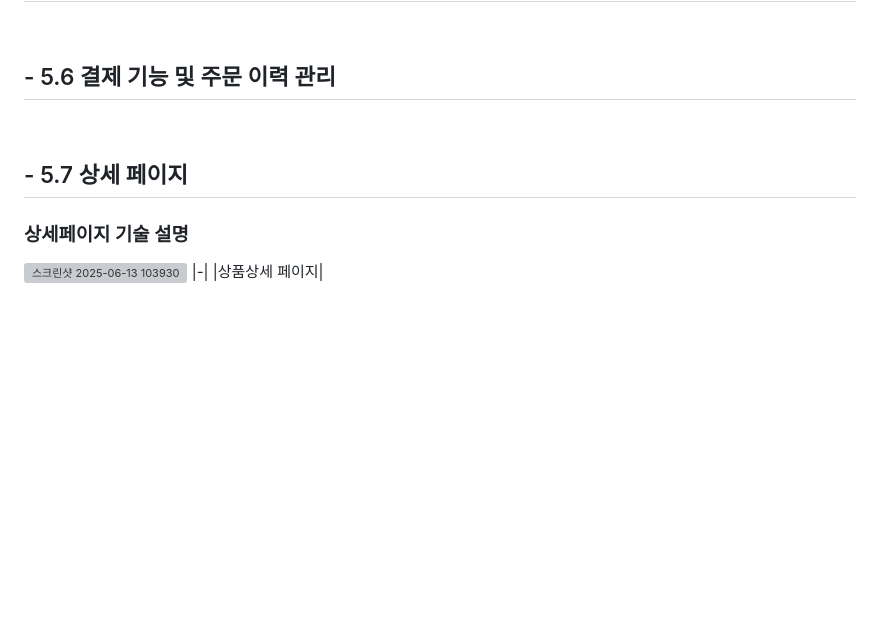
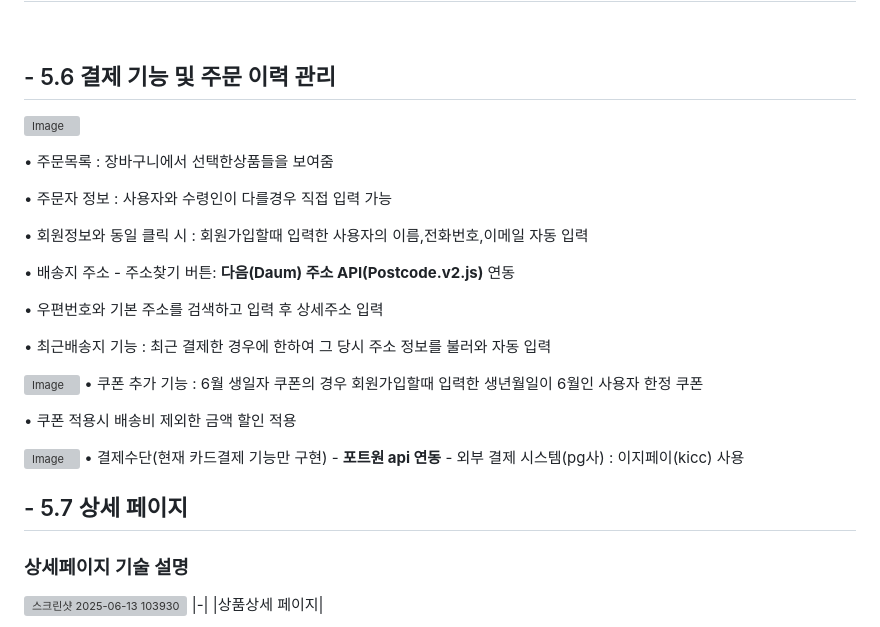
Before and after one commit to YONGHEE428/SemiProJect, a Markdown page: README.md, the part around the change. Rendered like a GitHub page; blank space fills up the shorter version; grey boxes are pictures that could not be loaded.

```diff
--- a/README.md
+++ b/README.md
@@ -152,7 +152,30 @@ DB가 올려져 있는 aws의 비용문제와 서버 과부하로 인한 속도
 <br>
 
 ## - 5.6 결제 기능 및 주문 이력 관리
-<br>
+![Image](https://github.com/user-attachments/assets/9d650813-1533-4787-9d49-555d0473023d)
+
+  • 주문목록 : 장바구니에서 선택한상품들을 보여줌
+
+  • 주문자 정보 : 사용자와 수령인이 다를경우 직접 입력 가능
+
+  • 회원정보와 동일 클릭 시 : 회원가입할때 입력한 사용자의 이름,전화번호,이메일 자동 입력
+
+  • 배송지 주소 - 주소찾기 버튼: **다음(Daum) 주소 API(Postcode.v2.js)** 연동
+
+  • 우편번호와 기본 주소를 검색하고 입력 후 상세주소 입력
+
+  • 최근배송지 기능 : 최근 결제한 경우에 한하여 그 당시 주소 정보를 불러와 자동 입력
+
+![Image](https://github.com/user-attachments/assets/97c28914-44c5-4666-8d65-cf2e466d8d94)
+  • 쿠폰 추가 기능 : 6월 생일자 쿠폰의 경우 회원가입할때 입력한 생년월일이 6월인 사용자 한정 쿠폰
+
+  • 쿠폰 적용시 배송비 제외한 금액 할인 적용
+
+![Image](https://github.com/user-attachments/assets/e65ef6b5-ac39-400e-bdb9-968ca0deba04)
+  • 결제수단(현재 카드결제 기능만 구현)
+    - **포트원 api 연동**
+    - 외부 결제 시스템(pg사) : 이지페이(kicc) 사용
+
 
 ## - 5.7 상세 페이지
 
```
